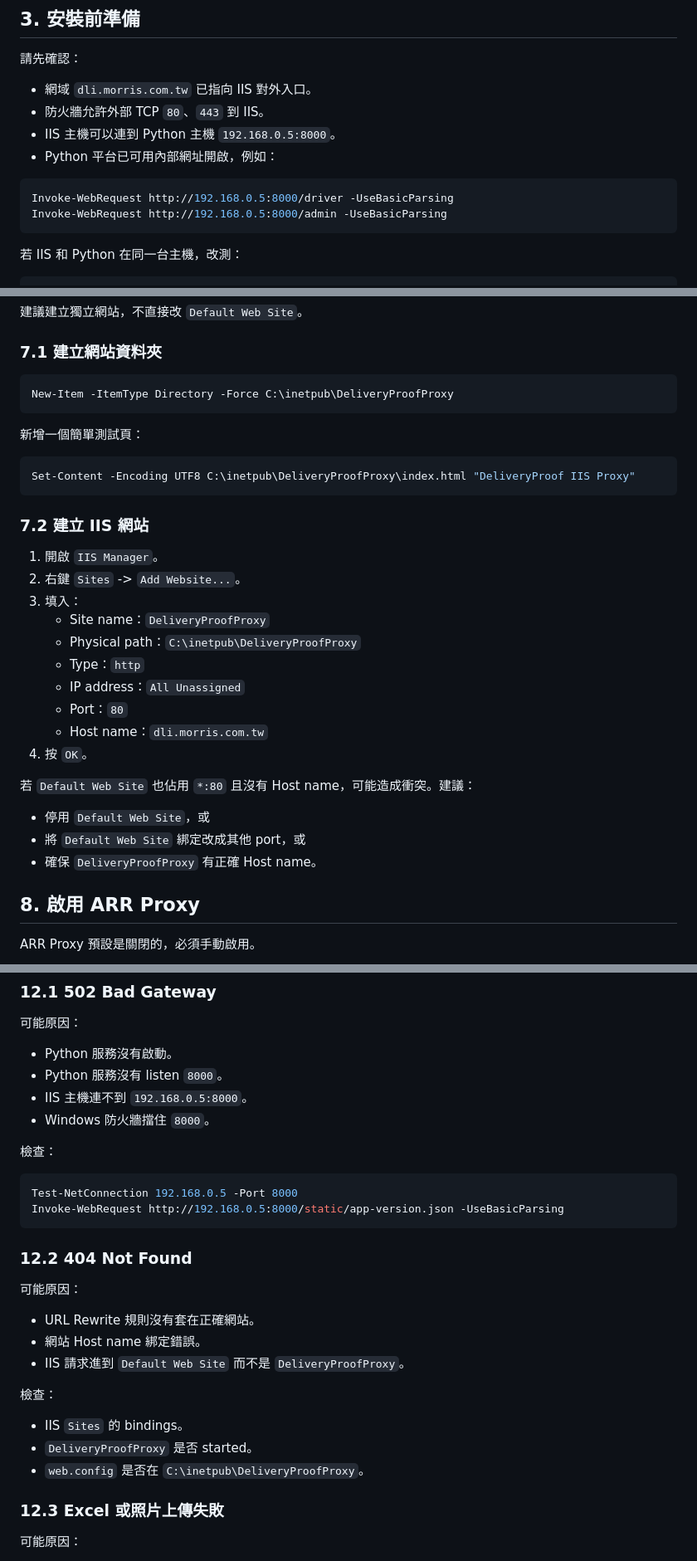
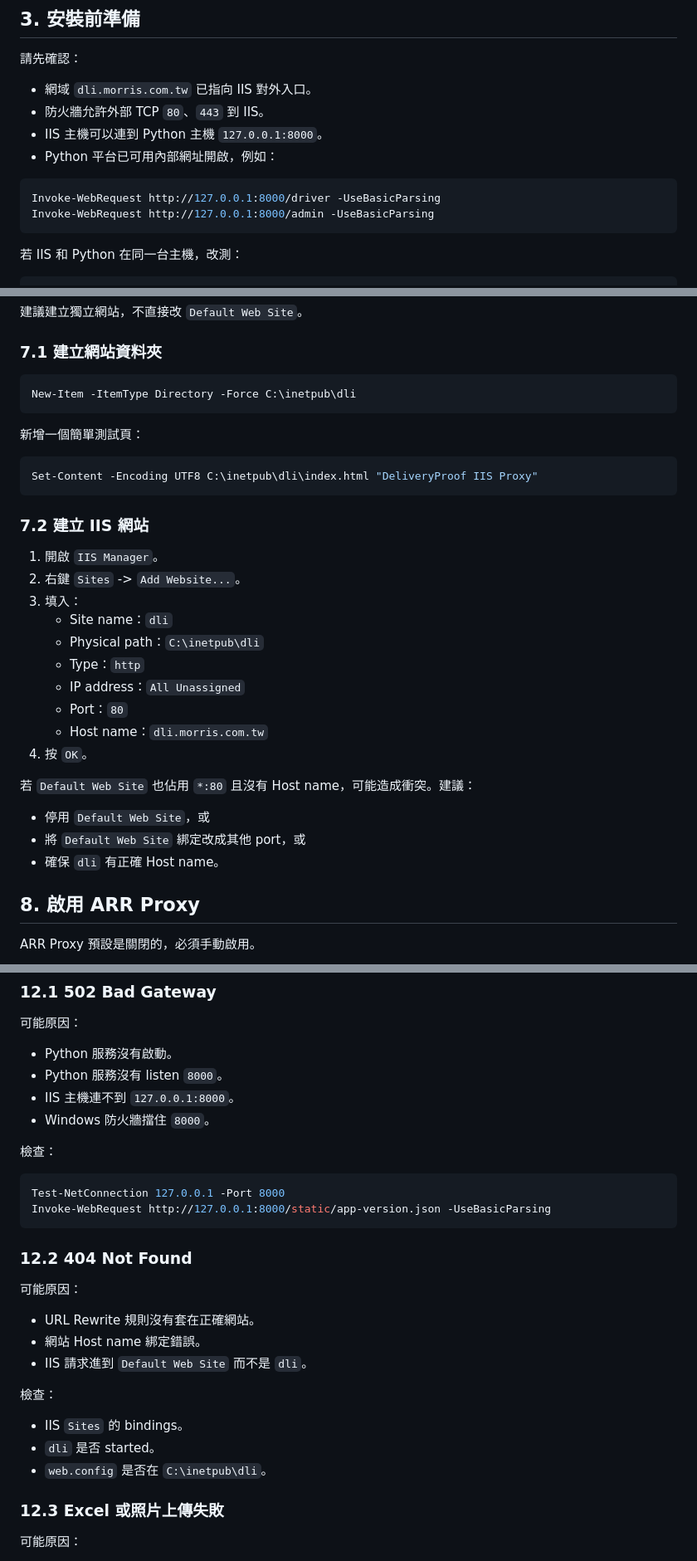
Before and after one commit to entsao973-design/deliver, a Markdown page: IIS 反向代理安裝設置指南.md, 3 parts joined by grey strips. Shown at 83% size. Rendered like a GitHub page.

Commit message:
Update IIS reverse proxy docs for localhost

````diff
--- a/IIS 反向代理安裝設置指南.md
+++ b/IIS 反向代理安裝設置指南.md
@@ -49,12 +49,12 @@ http://127.0.0.1:8000
 
 - 網域 `dli.morris.com.tw` 已指向 IIS 對外入口。
 - 防火牆允許外部 TCP `80`、`443` 到 IIS。
-- IIS 主機可以連到 Python 主機 `192.168.0.5:8000`。
+- IIS 主機可以連到 Python 主機 `127.0.0.1:8000`。
 - Python 平台已可用內部網址開啟，例如：
 
 ```powershell
-Invoke-WebRequest http://192.168.0.5:8000/driver -UseBasicParsing
-Invoke-WebRequest http://192.168.0.5:8000/admin -UseBasicParsing
+Invoke-WebRequest http://127.0.0.1:8000/driver -UseBasicParsing
+Invoke-WebRequest http://127.0.0.1:8000/admin -UseBasicParsing
 ```
 
 若 IIS 和 Python 在同一台主機，改測：
@@ -180,13 +180,13 @@ ARR 讓 IIS 具備代理轉送能力。
 ### 7.1 建立網站資料夾
 
 ```powershell
-New-Item -ItemType Directory -Force C:\inetpub\DeliveryProofProxy
+New-Item -ItemType Directory -Force C:\inetpub\dli
 ```
 
 新增一個簡單測試頁：
 
 ```powershell
-Set-Content -Encoding UTF8 C:\inetpub\DeliveryProofProxy\index.html "DeliveryProof IIS Proxy"
+Set-Content -Encoding UTF8 C:\inetpub\dli\index.html "DeliveryProof IIS Proxy"
 ```
 
 ### 7.2 建立 IIS 網站
@@ -194,8 +194,8 @@ Set-Content -Encoding UTF8 C:\inetpub\DeliveryProofProxy\index.html "DeliveryPro
 1. 開啟 `IIS Manager`。
 2. 右鍵 `Sites` -> `Add Website...`。
 3. 填入：
-   - Site name：`DeliveryProofProxy`
-   - Physical path：`C:\inetpub\DeliveryProofProxy`
+   - Site name：`dli`
+   - Physical path：`C:\inetpub\dli`
    - Type：`http`
    - IP address：`All Unassigned`
    - Port：`80`
@@ -206,7 +206,7 @@ Set-Content -Encoding UTF8 C:\inetpub\DeliveryProofProxy\index.html "DeliveryPro
 
 - 停用 `Default Web Site`，或
 - 將 `Default Web Site` 綁定改成其他 port，或
-- 確保 `DeliveryProofProxy` 有正確 Host name。
+- 確保 `dli` 有正確 Host name。
 
 ## 8. 啟用 ARR Proxy
 
@@ -341,14 +341,14 @@ https://dli.morris.com.tw/admin
 
 - Python 服務沒有啟動。
 - Python 服務沒有 listen `8000`。
-- IIS 主機連不到 `192.168.0.5:8000`。
+- IIS 主機連不到 `127.0.0.1:8000`。
 - Windows 防火牆擋住 `8000`。
 
 檢查：
 
 ```powershell
-Test-NetConnection 192.168.0.5 -Port 8000
-Invoke-WebRequest http://192.168.0.5:8000/static/app-version.json -UseBasicParsing
+Test-NetConnection 127.0.0.1 -Port 8000
+Invoke-WebRequest http://127.0.0.1:8000/static/app-version.json -UseBasicParsing
 ```
 
 ### 12.2 404 Not Found
@@ -357,13 +357,13 @@ Invoke-WebRequest http://192.168.0.5:8000/static/app-version.json -UseBasicParsi
 
 - URL Rewrite 規則沒有套在正確網站。
 - 網站 Host name 綁定錯誤。
-- IIS 請求進到 `Default Web Site` 而不是 `DeliveryProofProxy`。
+- IIS 請求進到 `Default Web Site` 而不是 `dli`。
 
 檢查：
 
 - IIS `Sites` 的 bindings。
-- `DeliveryProofProxy` 是否 started。
-- `web.config` 是否在 `C:\inetpub\DeliveryProofProxy`。
+- `dli` 是否 started。
+- `web.config` 是否在 `C:\inetpub\dli`。
 
 ### 12.3 Excel 或照片上傳失敗
 
````
Also changed, not shown: other parts of IIS 反向代理安裝設置指南.md (+8 -8 lines).
